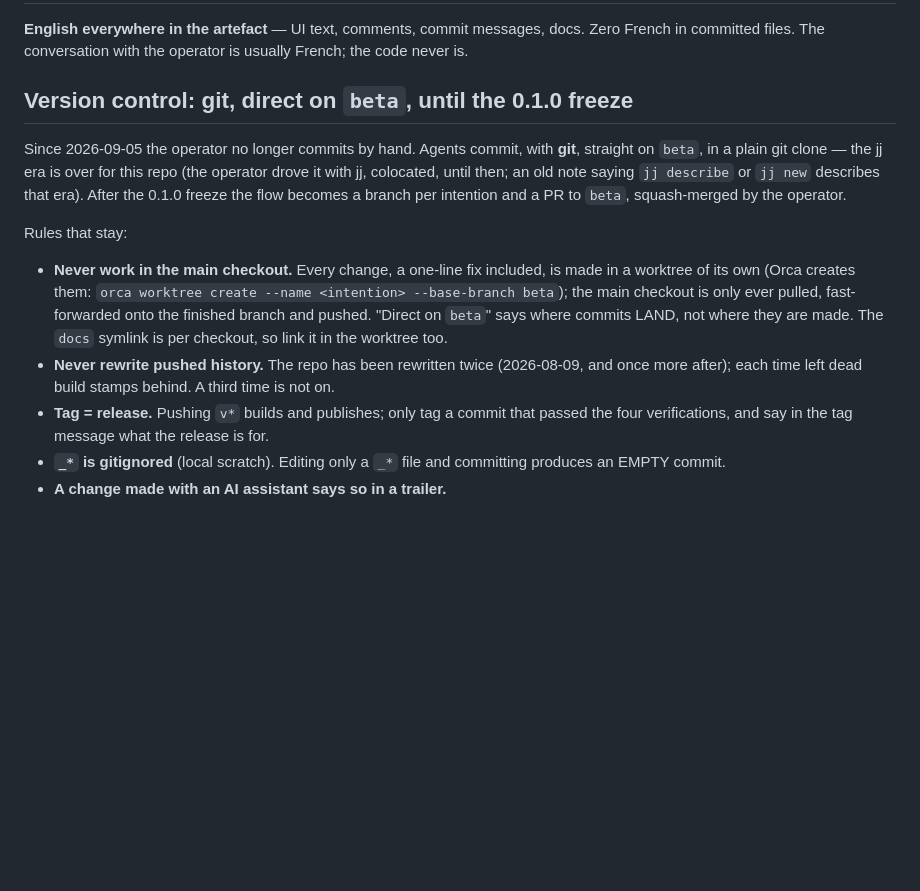
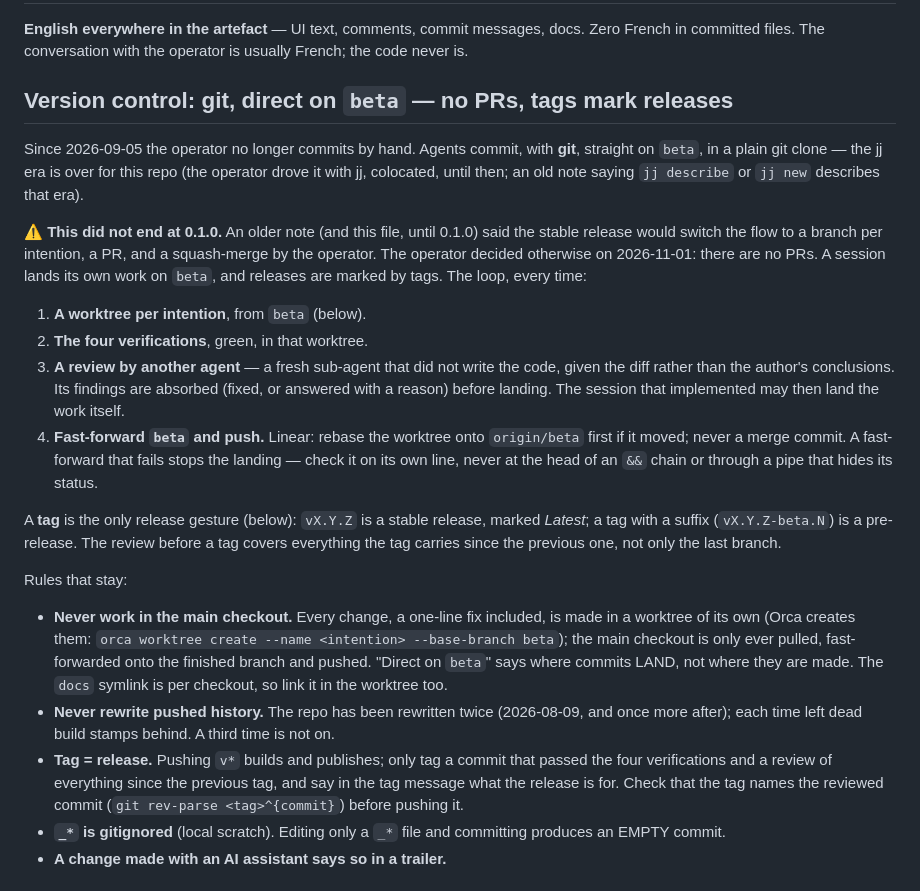
Before and after one commit to ChristianLemer/talos, a Markdown page: AGENTS.md, the part around the change. Drawn GitHub-style; blank space fills up the shorter version.

Commit message:
docs(agents): 🧭 no PRs after 0.1.0 — sessions land on beta after another agent's review
The section said the 0.1.0 freeze would switch the flow to a branch per intention and a PR
squash-merged by the operator. The operator decided otherwise on 2026-11-01: a session keeps
landing its own work on `beta` — worktree, the four verifications, a review by a fresh agent,
fast-forward, push — and releases are marked by tags (`vX.Y.Z` stable and Latest, a suffix
for a pre-release). The heading no longer names the freeze, the old promise is named as
superseded so an old note does not revive it, and the tag rule now asks for the review of
everything since the previous tag and the `rev-parse` check that the tag names the reviewed
commit — the two lessons of beta.49 and beta.67.

Co-Authored-By: Claude Opus 5.5 (1M context) <noreply@anthropic.com>

```diff
--- a/AGENTS.md
+++ b/AGENTS.md
@@ -14,13 +14,30 @@ choose what should be there, and converges. Rust + Tauri backend, plain-JS front
 **English everywhere in the artefact** — UI text, comments, commit messages, docs. Zero French
 in committed files. The conversation with the operator is usually French; the code never is.
 
-## Version control: git, direct on `beta`, until the 0.1.0 freeze
+## Version control: git, direct on `beta` — no PRs, tags mark releases
 
 Since 2026-09-05 the operator no longer commits by hand. Agents commit, with **git**,
 straight on `beta`, in a plain git clone — the jj era is over for this repo (the
 operator drove it with jj, colocated, until then; an old note saying `jj describe`
-or `jj new` describes that era). After the 0.1.0 freeze the flow becomes a branch per
-intention and a PR to `beta`, squash-merged by the operator.
+or `jj new` describes that era).
+
+⚠️ **This did not end at 0.1.0.** An older note (and this file, until 0.1.0) said the stable
+release would switch the flow to a branch per intention, a PR, and a squash-merge by the
+operator. The operator decided otherwise on 2026-11-01: there are no PRs. A session lands
+its own work on `beta`, and releases are marked by tags. The loop, every time:
+
+1. **A worktree per intention**, from `beta` (below).
+2. **The four verifications**, green, in that worktree.
+3. **A review by another agent** — a fresh sub-agent that did not write the code, given the
+   diff rather than the author's conclusions. Its findings are absorbed (fixed, or answered
+   with a reason) before landing. The session that implemented may then land the work itself.
+4. **Fast-forward `beta` and push.** Linear: rebase the worktree onto `origin/beta` first if
+   it moved; never a merge commit. A fast-forward that fails stops the landing — check it on
+   its own line, never at the head of an `&&` chain or through a pipe that hides its status.
+
+A **tag** is the only release gesture (below): `vX.Y.Z` is a stable release, marked *Latest*;
+a tag with a suffix (`vX.Y.Z-beta.N`) is a pre-release. The review before a tag covers
+everything the tag carries since the previous one, not only the last branch.
 
 Rules that stay:
 
@@ -32,7 +49,9 @@ Rules that stay:
 - **Never rewrite pushed history.** The repo has been rewritten twice (2026-08-09, and
   once more after); each time left dead build stamps behind. A third time is not on.
 - **Tag = release.** Pushing `v*` builds and publishes; only tag a commit that passed the
-  four verifications, and say in the tag message what the release is for.
+  four verifications and a review of everything since the previous tag, and say in the tag
+  message what the release is for. Check that the tag names the reviewed commit
+  (`git rev-parse <tag>^{commit}`) before pushing it.
 - **`_*` is gitignored** (local scratch). Editing only a `_*` file and committing
   produces an EMPTY commit.
 - **A change made with an AI assistant says so in a trailer.**
```
